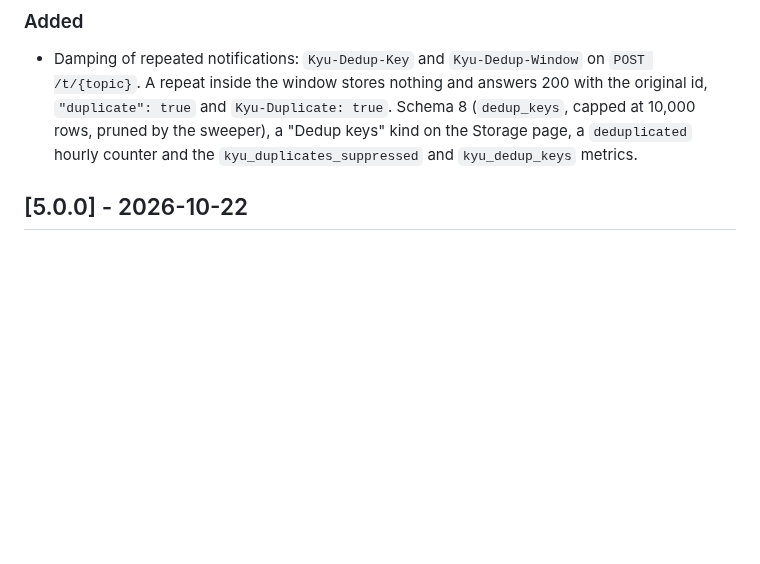
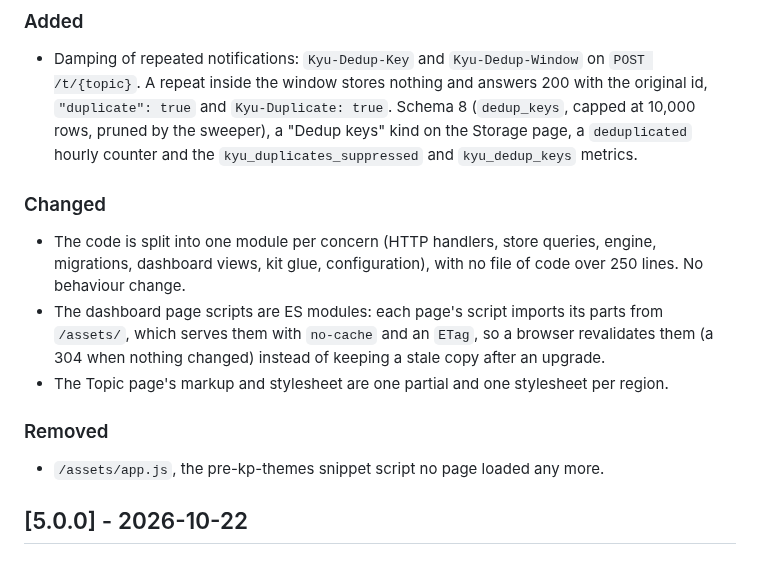
Before and after one commit to kennypassenier/kyu, a Markdown page: CHANGELOG.md, the part around the change. GitHub-like rendering; blank space fills up the shorter version.

Commit message:
docs(changelog): the module split, page modules and app.js removal [meta]
Co-Authored-By: Claude Opus 5.5 <noreply@anthropic.com>

```diff
--- a/CHANGELOG.md
+++ b/CHANGELOG.md
@@ -19,6 +19,20 @@ at the Phase 9 gate: that interface is settled, and breaking it means 2.0.0.
   pruned by the sweeper), a "Dedup keys" kind on the Storage page, a
   `deduplicated` hourly counter and the `kyu_duplicates_suppressed` and
   `kyu_dedup_keys` metrics.
+
+### Changed
+- The code is split into one module per concern (HTTP handlers, store
+  queries, engine, migrations, dashboard views, kit glue, configuration),
+  with no file of code over 250 lines. No behaviour change.
+- The dashboard page scripts are ES modules: each page's script imports its
+  parts from `/assets/`, which serves them with `no-cache` and an `ETag`, so a
+  browser revalidates them (a 304 when nothing changed) instead of keeping a
+  stale copy after an upgrade.
+- The Topic page's markup and stylesheet are one partial and one stylesheet
+  per region.
+
+### Removed
+- `/assets/app.js`, the pre-kp-themes snippet script no page loaded any more.
 
 ## [5.0.0] - 2026-10-22
 
```
